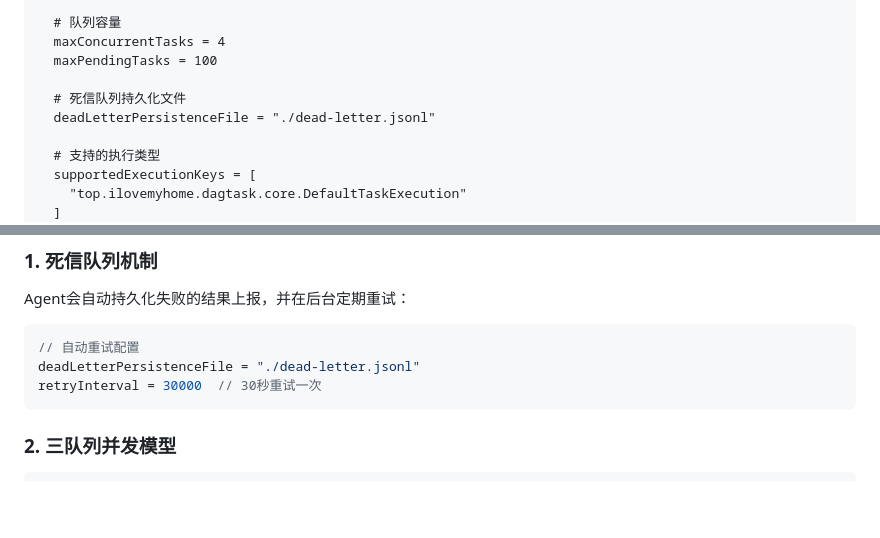
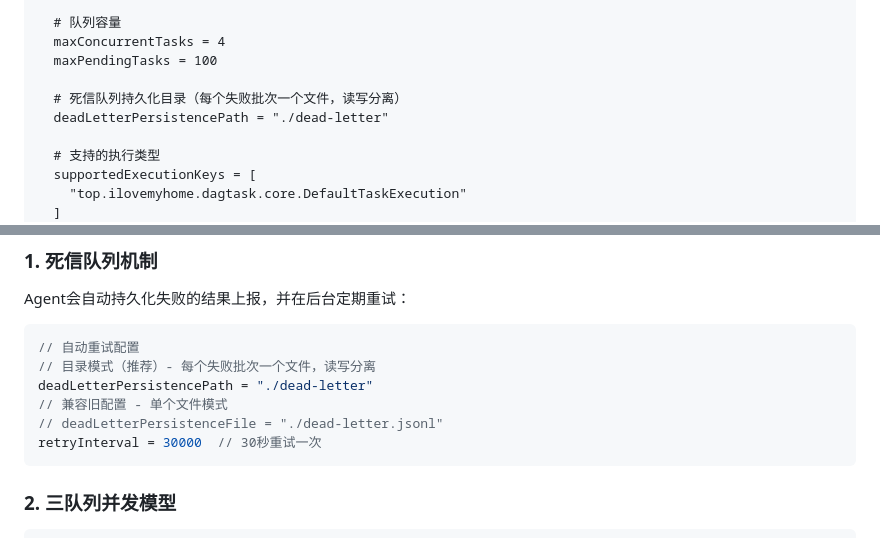
Before and after one commit to jack20170608/zora-apps, a Markdown page: dag-task/README.md, 2 parts joined by grey strips. GitHub-like rendering; blank space fills up the shorter version.

Commit message:
docs: update README for deadletter directory mode

````diff
--- a/dag-task/README.md
+++ b/dag-task/README.md
@@ -286,8 +286,8 @@ dag-agent {
   maxConcurrentTasks = 4
   maxPendingTasks = 100
 
-  # 死信队列持久化文件
-  deadLetterPersistenceFile = "./dead-letter.jsonl"
+  # 死信队列持久化目录（每个失败批次一个文件，读写分离）
+  deadLetterPersistencePath = "./dead-letter"
 
   # 支持的执行类型
   supportedExecutionKeys = [
@@ -332,7 +332,10 @@ Agent会自动持久化失败的结果上报，并在后台定期重试：
 
 ```java
 // 自动重试配置
-deadLetterPersistenceFile = "./dead-letter.jsonl"
+// 目录模式（推荐）- 每个失败批次一个文件，读写分离
+deadLetterPersistencePath = "./dead-letter"
+// 兼容旧配置 - 单个文件模式
+// deadLetterPersistenceFile = "./dead-letter.jsonl"
 retryInterval = 30000  // 30秒重试一次
 ```
 
````
